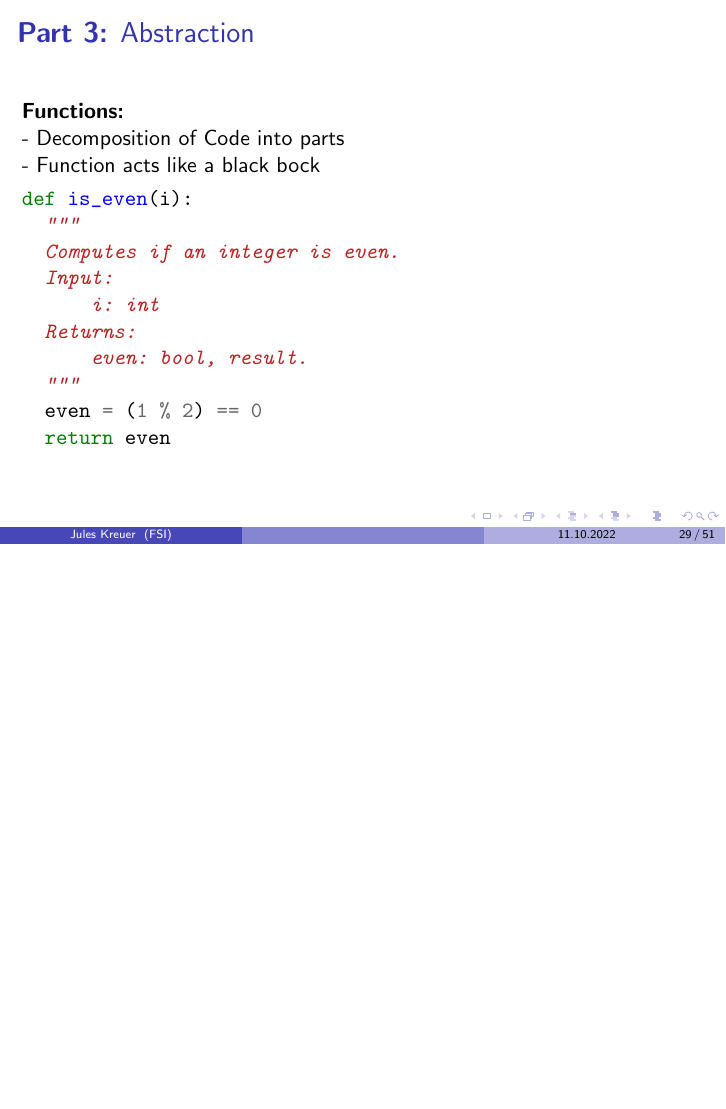
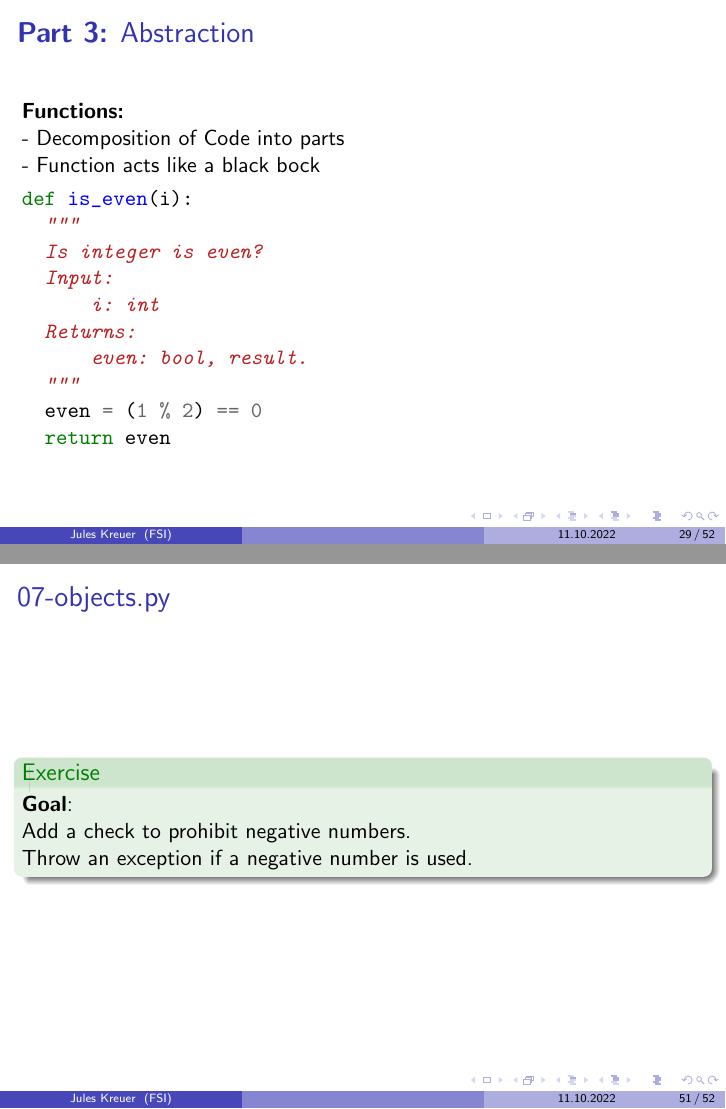
Before and after one commit to fsi-tue/workshops, LaTeX slides (src/python-1/python.tex): page 33 of 55 before the commit and pages 33 and 55 of 56 after it, the two joined at a grey line, the shorter picture padded with empty space. Compiled offline with pdfLaTeX.

Commit message:
update material / typos

```diff
--- a/src/python-1/python.tex
+++ b/src/python-1/python.tex
@@ -546,7 +546,7 @@ See post from `Russia Must Remove Putin': \url{https://stackoverflow.com/a/46939
     \begin{minted}{python}
 def is_even(i):
   """
-  Computes if an integer is even.
+  Is integer is even?
   Input:
       i: int
   Returns:
@@ -950,6 +951,16 @@ except Exception as e:
 \end{frame}
 
 \begin{frame}[fragile]
+    \frametitle{07-objects.py}
+\begin{exampleblock}{Exercise}
+\textbf{Goal}:\\
+ Add a check to prohibit negative numbers.\\
+ Throw an exception if a negative number is used.
+\end{exampleblock}
+
+\end{frame}
+
+\begin{frame}[fragile]
 \centering
 \LARGE
 Thank You!\\
```
Also changed, not shown: src/python-1/python.pdf, src/python-1/python.tex (9 more changed lines), 1 other file.
